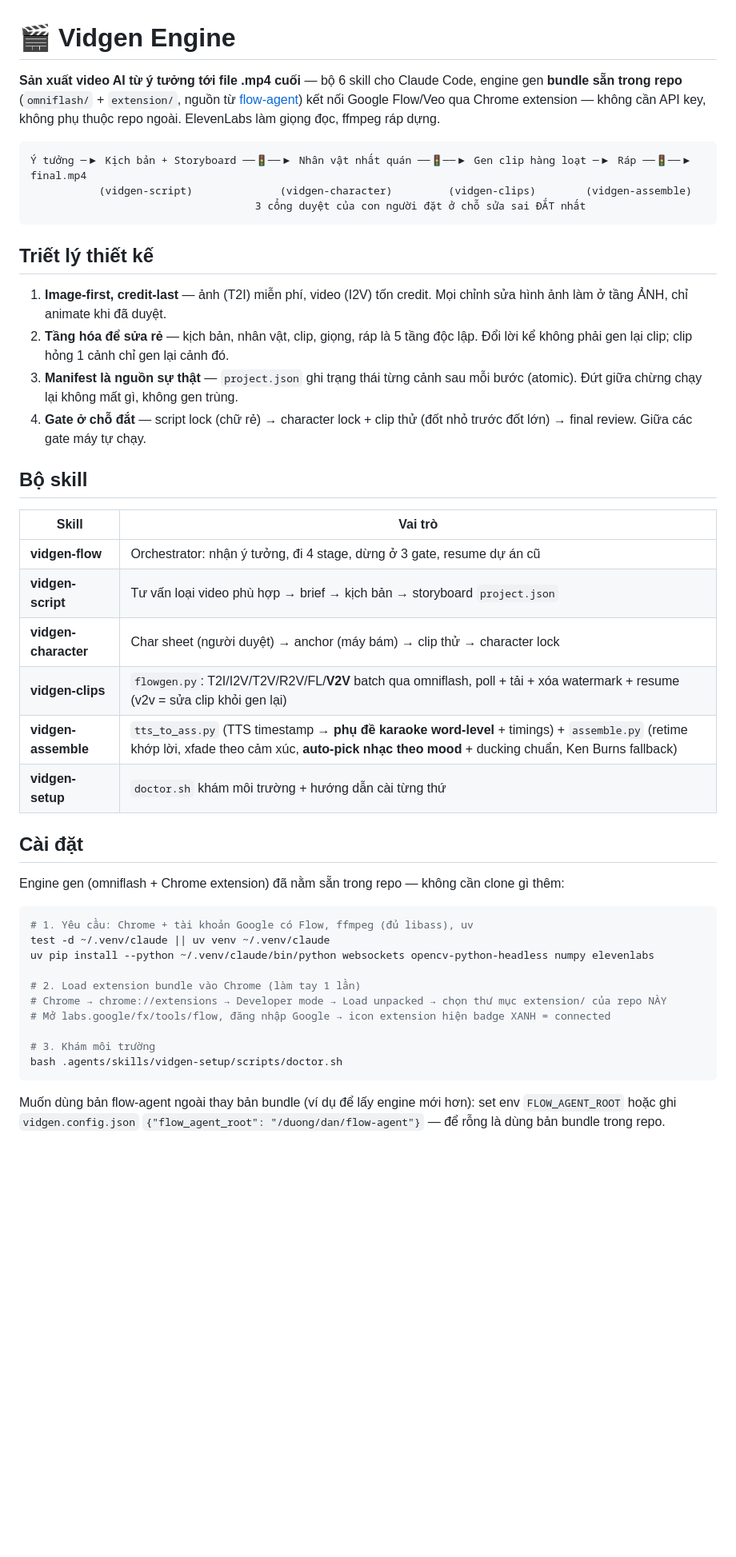
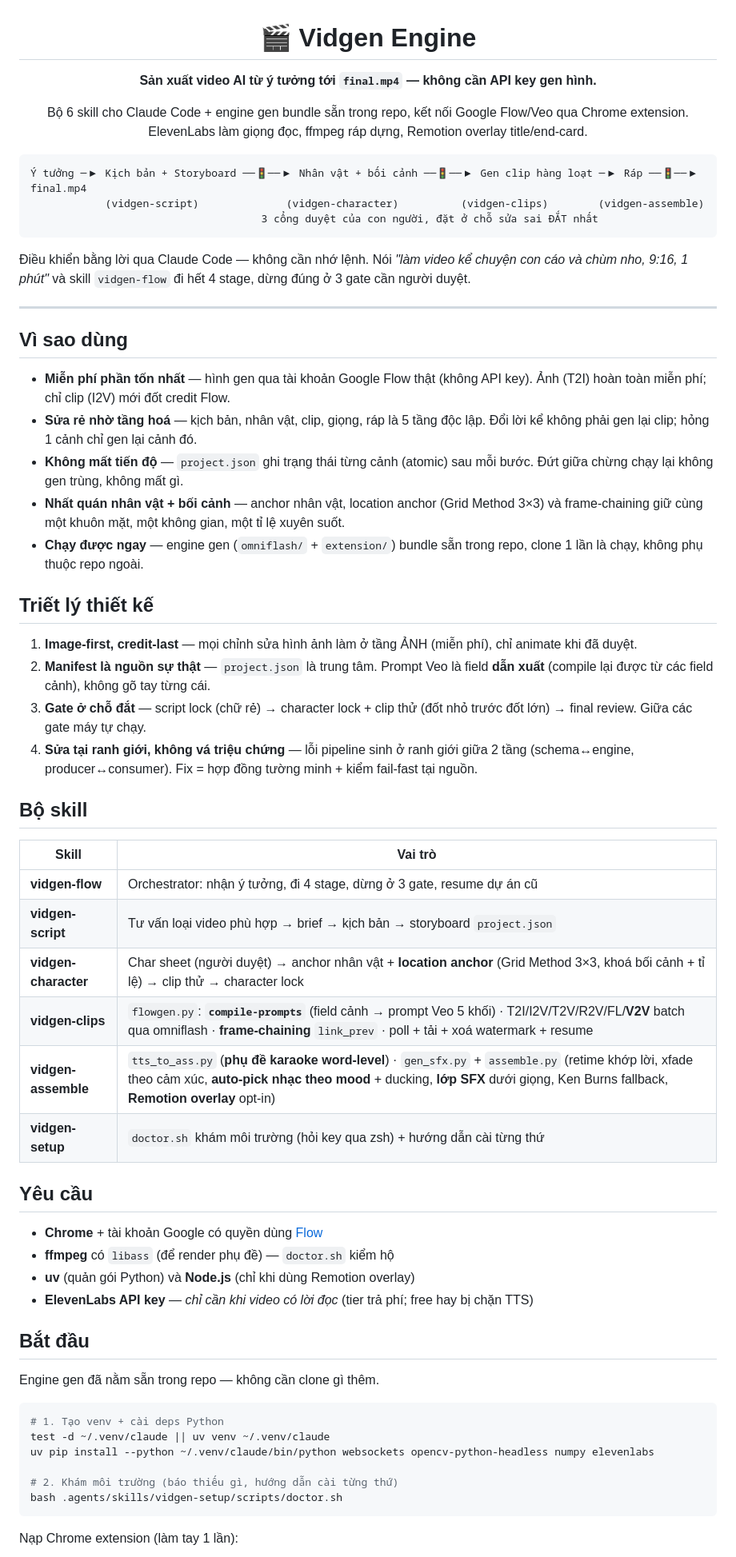
Before and after one commit to hoangvantuan/vidgen-engine, a Markdown page: README.md, the part around one of its changes. Shown at 80% size. Rendered like a GitHub page; blank space fills up the shorter version.

````diff
--- a/README.md
+++ b/README.md
@@ -1,27 +3,38 @@
 # 🎬 Vidgen Engine
 
-**Sản xuất video AI từ ý tưởng tới file .mp4 cuối** — bộ 6 skill cho Claude Code,
-engine gen **bundle sẵn trong repo** (`omniflash/` + `extension/`, nguồn từ
-[flow-agent](https://github.com/kodelyx/flow-agent)) kết nối Google Flow/Veo qua Chrome
-extension — không cần API key, không phụ thuộc repo ngoài. ElevenLabs làm giọng đọc,
-ffmpeg ráp dựng.
+**Sản xuất video AI từ ý tưởng tới `final.mp4` — không cần API key gen hình.**
+
+Bộ 6 skill cho Claude Code + engine gen bundle sẵn trong repo, kết nối Google Flow/Veo qua
+Chrome extension. ElevenLabs làm giọng đọc, ffmpeg ráp dựng, Remotion overlay title/end-card.
+
+</div>
 
 ```
-Ý tưởng ─▶ Kịch bản + Storyboard ──🚦──▶ Nhân vật nhất quán ──🚦──▶ Gen clip hàng loạt ─▶ Ráp ──🚦──▶ final.mp4
-           (vidgen-script)              (vidgen-character)         (vidgen-clips)        (vidgen-assemble)
-                                    3 cổng duyệt của con người đặt ở chỗ sửa sai ĐẮT nhất
+Ý tưởng ─▶ Kịch bản + Storyboard ──🚦──▶ Nhân vật + bối cảnh ──🚦──▶ Gen clip hàng loạt ─▶ Ráp ──🚦──▶ final.mp4
+            (vidgen-script)              (vidgen-character)          (vidgen-clips)        (vidgen-assemble)
+                                     3 cổng duyệt của con người, đặt ở chỗ sửa sai ĐẮT nhất
 ```
+
+Điều khiển bằng lời qua Claude Code — không cần nhớ lệnh. Nói *"làm video kể chuyện con cáo
+và chùm nho, 9:16, 1 phút"* và skill `vidgen-flow` đi hết 4 stage, dừng đúng ở 3 gate cần
+người duyệt.
+
+---
+
+## Vì sao dùng
+
+- **Miễn phí phần tốn nhất** — hình gen qua tài khoản Google Flow thật (không API key). Ảnh (T2I) hoàn toàn miễn phí; chỉ clip (I2V) mới đốt credit Flow.
+- **Sửa rẻ nhờ tầng hoá** — kịch bản, nhân vật, clip, giọng, ráp là 5 tầng độc lập. Đổi lời kể không phải gen lại clip; hỏng 1 cảnh chỉ gen lại cảnh đó.
+- **Không mất tiến độ** — `project.json` ghi trạng thái từng cảnh (atomic) sau mỗi bước. Đứt giữa chừng chạy lại không gen trùng, không mất gì.
+- **Nhất quán nhân vật + bối cảnh** — anchor nhân vật, location anchor (Grid Method 3×3) và frame-chaining giữ cùng một khuôn mặt, một không gian, một tỉ lệ xuyên suốt.
+- **Chạy được ngay** — engine gen (`omniflash/` + `extension/`) bundle sẵn trong repo, clone 1 lần là chạy, không phụ thuộc repo ngoài.
 
 ## Triết lý thiết kế
 
-1. **Image-first, credit-last** — ảnh (T2I) miễn phí, video (I2V) tốn credit.
-   Mọi chỉnh sửa hình ảnh làm ở tầng ẢNH, chỉ animate khi đã duyệt.
-2. **Tầng hóa để sửa rẻ** — kịch bản, nhân vật, clip, giọng, ráp là 5 tầng độc lập.
-   Đổi lời kể không phải gen lại clip; clip hỏng 1 cảnh chỉ gen lại cảnh đó.
-3. **Manifest là nguồn sự thật** — `project.json` ghi trạng thái từng cảnh sau mỗi bước
-   (atomic). Đứt giữa chừng chạy lại không mất gì, không gen trùng.
-4. **Gate ở chỗ đắt** — script lock (chữ rẻ) → character lock + clip thử (đốt nhỏ trước
-   đốt lớn) → final review. Giữa các gate máy tự chạy.
+1. **Image-first, credit-last** — mọi chỉnh sửa hình ảnh làm ở tầng ẢNH (miễn phí), chỉ animate khi đã duyệt.
+2. **Manifest là nguồn sự thật** — `project.json` là trung tâm. Prompt Veo là field **dẫn xuất** (compile lại được từ các field cảnh), không gõ tay từng cái.
+3. **Gate ở chỗ đắt** — script lock (chữ rẻ) → character lock + clip thử (đốt nhỏ trước đốt lớn) → final review. Giữa các gate máy tự chạy.
+4. **Sửa tại ranh giới, không vá triệu chứng** — lỗi pipeline sinh ở ranh giới giữa 2 tầng (schema↔engine, producer↔consumer). Fix = hợp đồng tường minh + kiểm fail-fast tại nguồn.
 
 ## Bộ skill
 
@@ -29,29 +42,30 @@ ffmpeg ráp dựng.
 |---|---|
 | **vidgen-flow** | Orchestrator: nhận ý tưởng, đi 4 stage, dừng ở 3 gate, resume dự án cũ |
 | **vidgen-script** | Tư vấn loại video phù hợp → brief → kịch bản → storyboard `project.json` |
-| **vidgen-character** | Char sheet (người duyệt) → anchor (máy bám) → clip thử → character lock |
-| **vidgen-clips** | `flowgen.py`: T2I/I2V/T2V/R2V/FL/**V2V** batch qua omniflash, poll + tải + xóa watermark + resume (v2v = sửa clip khỏi gen lại) |
-| **vidgen-assemble** | `tts_to_ass.py` (TTS timestamp → **phụ đề karaoke word-level** + timings) + `assemble.py` (retime khớp lời, xfade theo cảm xúc, **auto-pick nhạc theo mood** + ducking chuẩn, Ken Burns fallback) |
-| **vidgen-setup** | `doctor.sh` khám môi trường + hướng dẫn cài từng thứ |
+| **vidgen-character** | Char sheet (người duyệt) → anchor nhân vật + **location anchor** (Grid Method 3×3, khoá bối cảnh + tỉ lệ) → clip thử → character lock |
+| **vidgen-clips** | `flowgen.py`: **`compile-prompts`** (field cảnh → prompt Veo 5 khối) · T2I/I2V/T2V/R2V/FL/**V2V** batch qua omniflash · **frame-chaining** `link_prev` · poll + tải + xoá watermark + resume |
+| **vidgen-assemble** | `tts_to_ass.py` (**phụ đề karaoke word-level**) · `gen_sfx.py` + `assemble.py` (retime khớp lời, xfade theo cảm xúc, **auto-pick nhạc theo mood** + ducking, **lớp SFX** dưới giọng, Ken Burns fallback, **Remotion overlay** opt-in) |
+| **vidgen-setup** | `doctor.sh` khám môi trường (hỏi key qua zsh) + hướng dẫn cài từng thứ |
 
-## Cài đặt
+## Yêu cầu
 
-Engine gen (omniflash + Chrome extension) đã nằm sẵn trong repo — không cần clone gì thêm:
+- **Chrome** + tài khoản Google có quyền dùng [Flow](https://labs.google/fx/tools/flow)
+- **ffmpeg** có `libass` (để render phụ đề) — `doctor.sh` kiểm hộ
+- **uv** (quản gói Python) và **Node.js** (chỉ khi dùng Remotion overlay)
+- **ElevenLabs API key** — *chỉ cần khi video có lời đọc* (tier trả phí; free hay bị chặn TTS)
+
+## Bắt đầu
+
+Engine gen đã nằm sẵn trong repo — không cần clone gì thêm.
 
 ```bash
-# 1. Yêu cầu: Chrome + tài khoản Google có Flow, ffmpeg (đủ libass), uv
+# 1. Tạo venv + cài deps Python
 test -d ~/.venv/claude || uv venv ~/.venv/claude
 uv pip install --python ~/.venv/claude/bin/python websockets opencv-python-headless numpy elevenlabs
 
-# 2. Load extension bundle vào Chrome (làm tay 1 lần)
-# Chrome → chrome://extensions → Developer mode → Load unpacked → chọn thư mục extension/ của repo NÀY
-# Mở labs.google/fx/tools/flow, đăng nhập Google → icon extension hiện badge XANH = connected
-
-# 3. Khám môi trường
+# 2. Khám môi trường (báo thiếu gì, hướng dẫn cài từng thứ)
 bash .agents/skills/vidgen-setup/scripts/doctor.sh
 ```
 
-Muốn dùng bản flow-agent ngoài thay bản bundle (ví dụ để lấy engine mới hơn): set env
-`FLOW_AGENT_ROOT` hoặc ghi `vidgen.config.json` `{"flow_agent_root": "/duong/dan/flow-agent"}`
-— để rỗng là dùng bản bundle trong repo.
+Nạp Chrome extension (làm tay 1 lần):
 
````
Also changed, not shown: other parts of README.md (+64 -27 lines).
